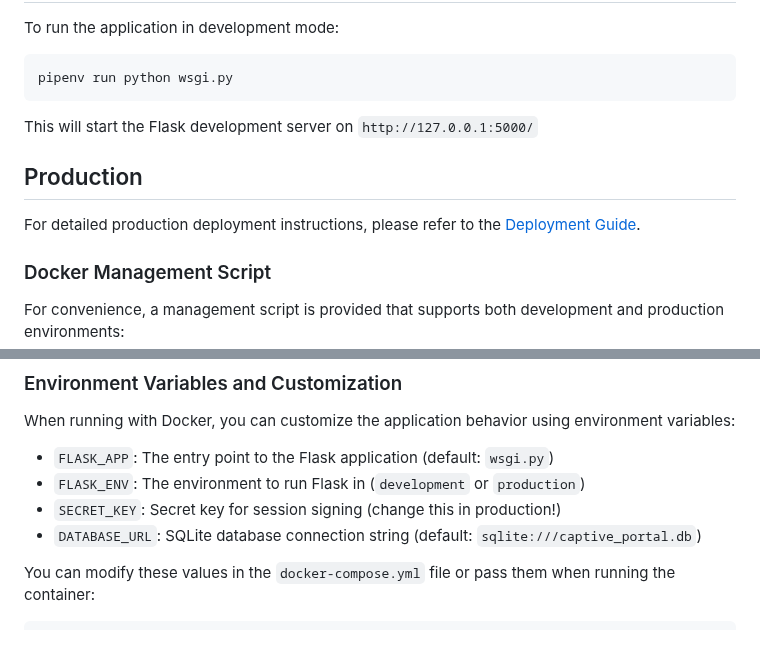
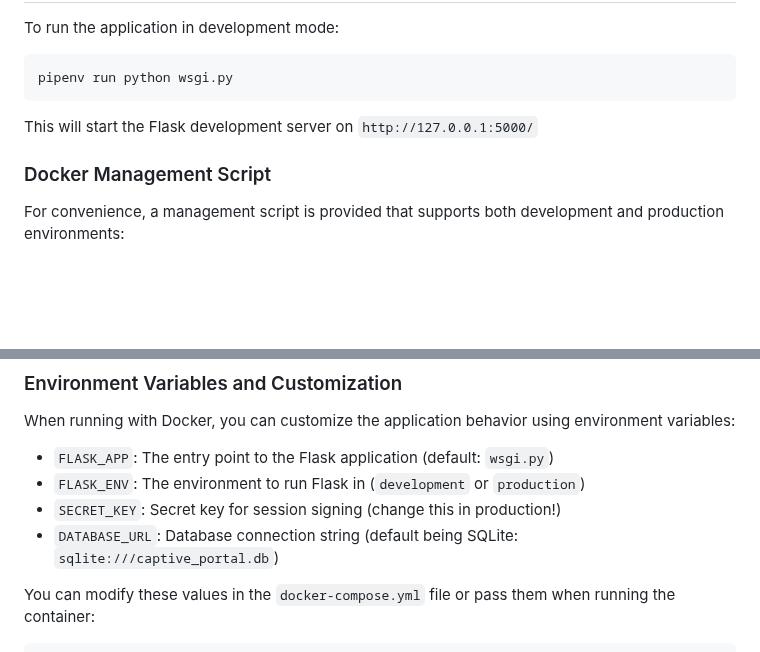
Before and after one commit to brianbirir/captive-portal-platform, a Markdown page: README.md, 2 parts joined by grey strips. Drawn GitHub-style; blank space fills up the shorter version.

Commit message:
chore: updated readme

```diff
--- a/README.md
+++ b/README.md
@@ -41,10 +41,6 @@ pipenv run python wsgi.py
 
 This will start the Flask development server on `http://127.0.0.1:5000/`
 
-## Production
-
-For detailed production deployment instructions, please refer to the [Deployment Guide](./docs/deployment.md).
-
 ### Docker Management Script
 
 For convenience, a management script is provided that supports both development and production environments:
@@ -81,7 +77,7 @@ When running with Docker, you can customize the application behavior using envir
 - `FLASK_APP`: The entry point to the Flask application (default: `wsgi.py`)
 - `FLASK_ENV`: The environment to run Flask in (`development` or `production`)
 - `SECRET_KEY`: Secret key for session signing (change this in production!)
-- `DATABASE_URL`: SQLite database connection string (default: `sqlite:///captive_portal.db`)
+- `DATABASE_URL`: Database connection string (default being SQLite: `sqlite:///captive_portal.db`)
 
 You can modify these values in the `docker-compose.yml` file or pass them when running the container:
 
```
